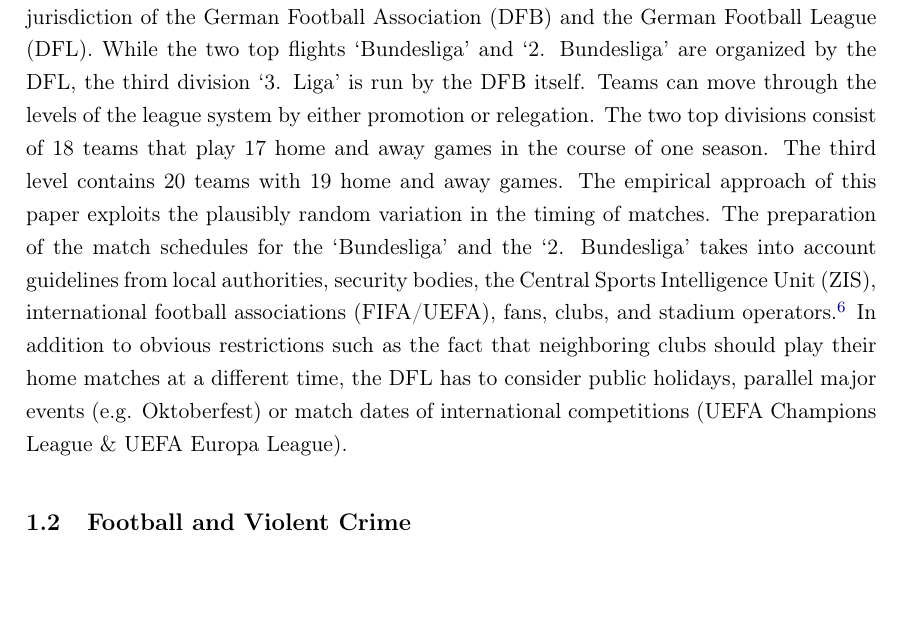
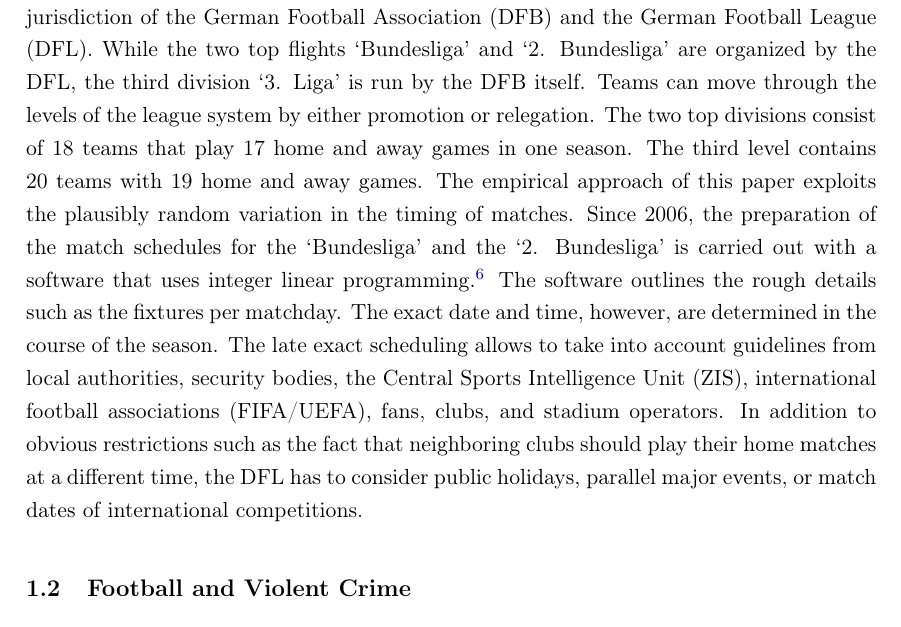
Before and after one commit to MarcFabel/soccer-external-effects, a LaTeX thesis (TeX/paper/soc_ext_paper_main.tex, which reads TeX/paper/parts/soc_ext_body.tex): part of page 5 of 43, cut so that both start at the same text, the shorter picture padded with empty space. Compiled offline with pdfLaTeX.

Commit message:
more info on matchplan from DFL

```diff
--- a/TeX/paper/parts/soc_ext_body.tex
+++ b/TeX/paper/parts/soc_ext_body.tex
@@ -57,7 +57,7 @@
 
 % German Football League System
 \subsection{German Football League System}
-The three full professional divisions of the German football league system are held under the jurisdiction of the German Football Association (DFB) and the German Football League (DFL). While the two top flights `Bundesliga' and `2. Bundesliga' are organized by the DFL, the third division `3. Liga' is run by the DFB itself. Teams can move through the levels of the league system by either promotion or relegation. The two top divisions consist of 18 teams that play 17 home and away games in the course of one season. The third level contains 20 teams with 19 home and away games. The empirical approach of this paper exploits the plausibly random variation in the timing of matches. The preparation of the match schedules for the `Bundesliga' and the `2. Bundesliga' takes into account guidelines from local authorities, security bodies, the Central Sports Intelligence Unit (ZIS), international football associations (FIFA/UEFA), fans, clubs, and stadium operators.\footnote{For details of how the match plans are made, please refer to \href{https://www.bundesliga.com/de/bundesliga/news/so-entsteht-der-spielplan-bundesliga-2-bundesliga-dfl-computer-software.jsp}{https://www.bundesliga.com/de/bundesliga/news/so-entsteht-der-spielplan-bundesliga-2-bundesliga-dfl-computer-software.jsp}} In addition to obvious restrictions such as the fact that neighboring clubs should play their home matches at a different time, the DFL has to consider public holidays, parallel major events (e.g. Oktoberfest) or match dates of international competitions (UEFA Champions League \& UEFA Europa League).
+The three full professional divisions of the German football league system are held under the jurisdiction of the German Football Association (DFB) and the German Football League (DFL). While the two top flights `Bundesliga' and `2. Bundesliga' are organized by the DFL, the third division `3. Liga' is run by the DFB itself. Teams can move through the levels of the league system by either promotion or relegation. The two top divisions consist of 18 teams that play 17 home and away games in one season. The third level contains 20 teams with 19 home and away games. The empirical approach of this paper exploits the plausibly random variation in the timing of matches. Since 2006, the preparation of the match schedules for the `Bundesliga' and the `2. Bundesliga' is carried out with a software that uses integer linear programming.\footnote{For details of how the match plans are made, please refer to \href{https://www.bundesliga.com/de/bundesliga/news/so-entsteht-der-spielplan-bundesliga-2-bundesliga-dfl-computer-software.jsp}{https://www.bundesliga.com/de/bundesliga/news/so-entsteht-der-spielplan-bundesliga-2-bundesliga-dfl-computer-software.jsp}} The software outlines the rough details such as the fixtures per matchday. The exact date and time, however, are determined in the course of the season. The late exact scheduling allows to take into account guidelines from local authorities, security bodies, the Central Sports Intelligence Unit (ZIS), international football associations (FIFA/UEFA), fans, clubs, and stadium operators. In addition to obvious restrictions such as the fact that neighboring clubs should play their home matches at a different time, the DFL has to consider public holidays, parallel major events, or match dates of international competitions.
 
 
 
```
